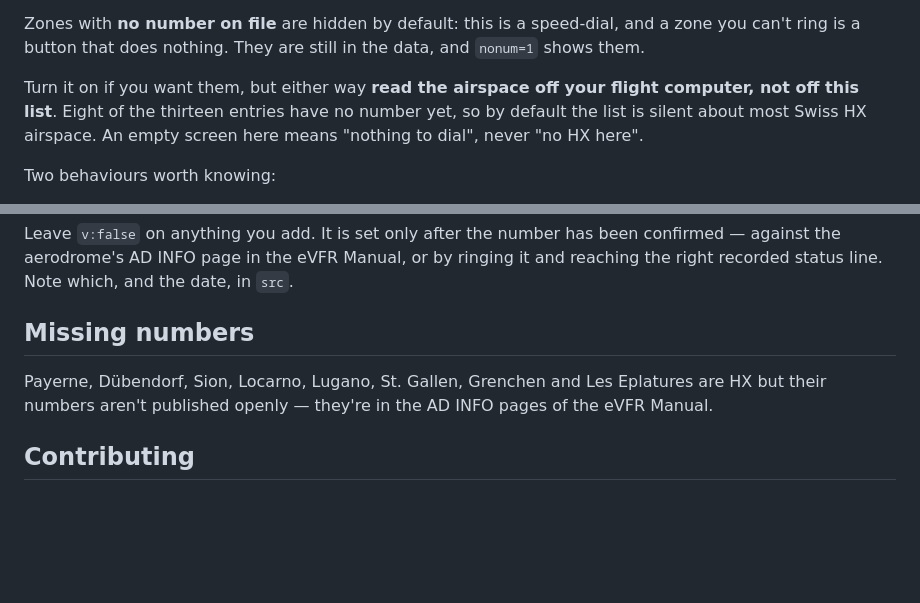
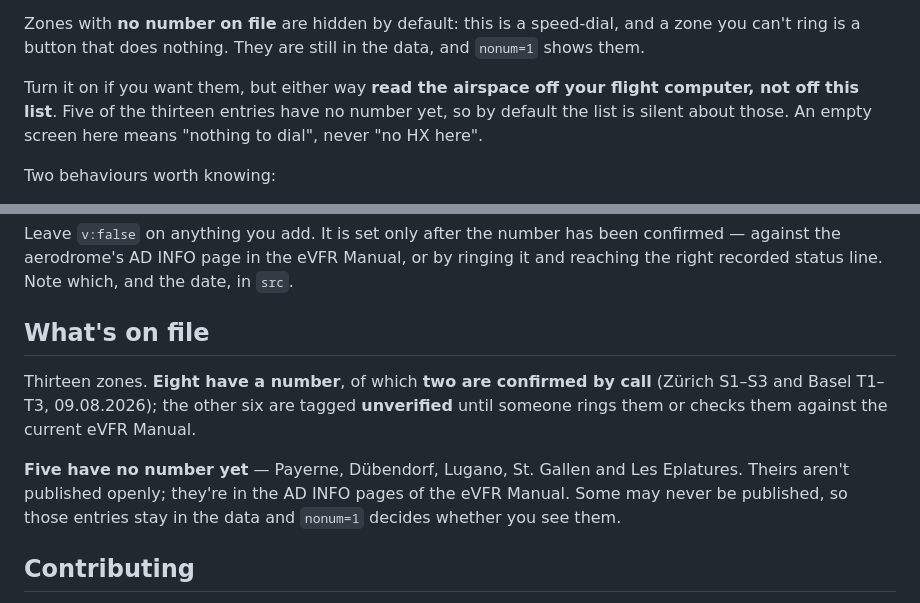
Before and after one commit to freeflight-tools/hx-call, a Markdown page: README.md, 2 parts joined by grey strips. GitHub-like rendering; blank space fills up the shorter version.

```diff
--- a/README.md
+++ b/README.md
@@ -110,7 +110,7 @@ Tapping a number starts the re-check clock. Meiringen follows its tape schedule
 
 Zones with **no number on file** are hidden by default: this is a speed-dial, and a zone you can't ring is a button that does nothing. They are still in the data, and `nonum=1` shows them.
 
-Turn it on if you want them, but either way **read the airspace off your flight computer, not off this list**. Eight of the thirteen entries have no number yet, so by default the list is silent about most Swiss HX airspace. An empty screen here means "nothing to dial", never "no HX here".
+Turn it on if you want them, but either way **read the airspace off your flight computer, not off this list**. Five of the thirteen entries have no number yet, so by default the list is silent about those. An empty screen here means "nothing to dial", never "no HX here".
 
 Two behaviours worth knowing:
 
@@ -153,9 +153,11 @@ The circles are **deliberately generous**. An extra entry on screen costs nothin
 
 Leave `v:false` on anything you add. It is set only after the number has been confirmed — against the aerodrome's AD INFO page in the eVFR Manual, or by ringing it and reaching the right recorded status line. Note which, and the date, in `src`.
 
-## Missing numbers
+## What's on file
 
-Payerne, Dübendorf, Sion, Locarno, Lugano, St. Gallen, Grenchen and Les Eplatures are HX but their numbers aren't published openly — they're in the AD INFO pages of the eVFR Manual.
+Thirteen zones. **Eight have a number**, of which **two are confirmed by call** (Zürich S1–S3 and Basel T1–T3, 09.08.2026); the other six are tagged **unverified** until someone rings them or checks them against the current eVFR Manual.
+
+**Five have no number yet** — Payerne, Dübendorf, Lugano, St. Gallen and Les Eplatures. Theirs aren't published openly; they're in the AD INFO pages of the eVFR Manual. Some may never be published, so those entries stay in the data and `nonum=1` decides whether you see them.
 
 ## Contributing
 
```
Also changed, not shown: CLAUDE.md (+6 -3 lines).
